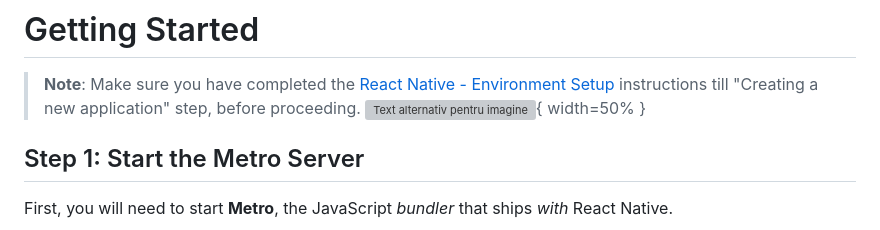
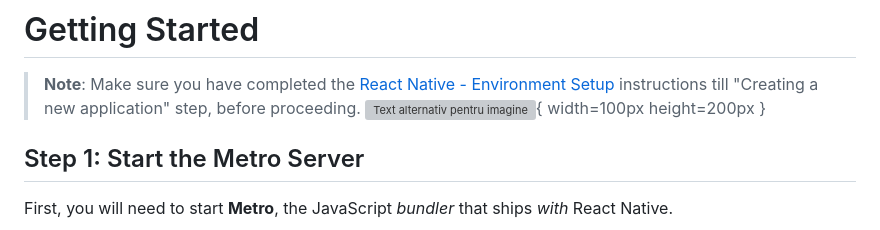
Before and after one commit to MicroLabClub/GH_Mob_Dashboard, a Markdown page: README.md, the part around the change. GitHub-like rendering; grey boxes are pictures that could not be loaded.

```diff
--- a/README.md
+++ b/README.md
@@ -3,7 +3,7 @@ This is a new [**React Native**](https://reactnative.dev) project, bootstrapped
 # Getting Started
 
 >**Note**: Make sure you have completed the [React Native - Environment Setup](https://reactnative.dev/docs/environment-setup) instructions till "Creating a new application" step, before proceeding.
-![Text alternativ pentru imagine](https://i.imgur.com/pvgEOX7.png){ width=50% }
+![Text alternativ pentru imagine](https://i.imgur.com/pvgEOX7.png){ width=100px height=200px }
 
 ## Step 1: Start the Metro Server
 
```
